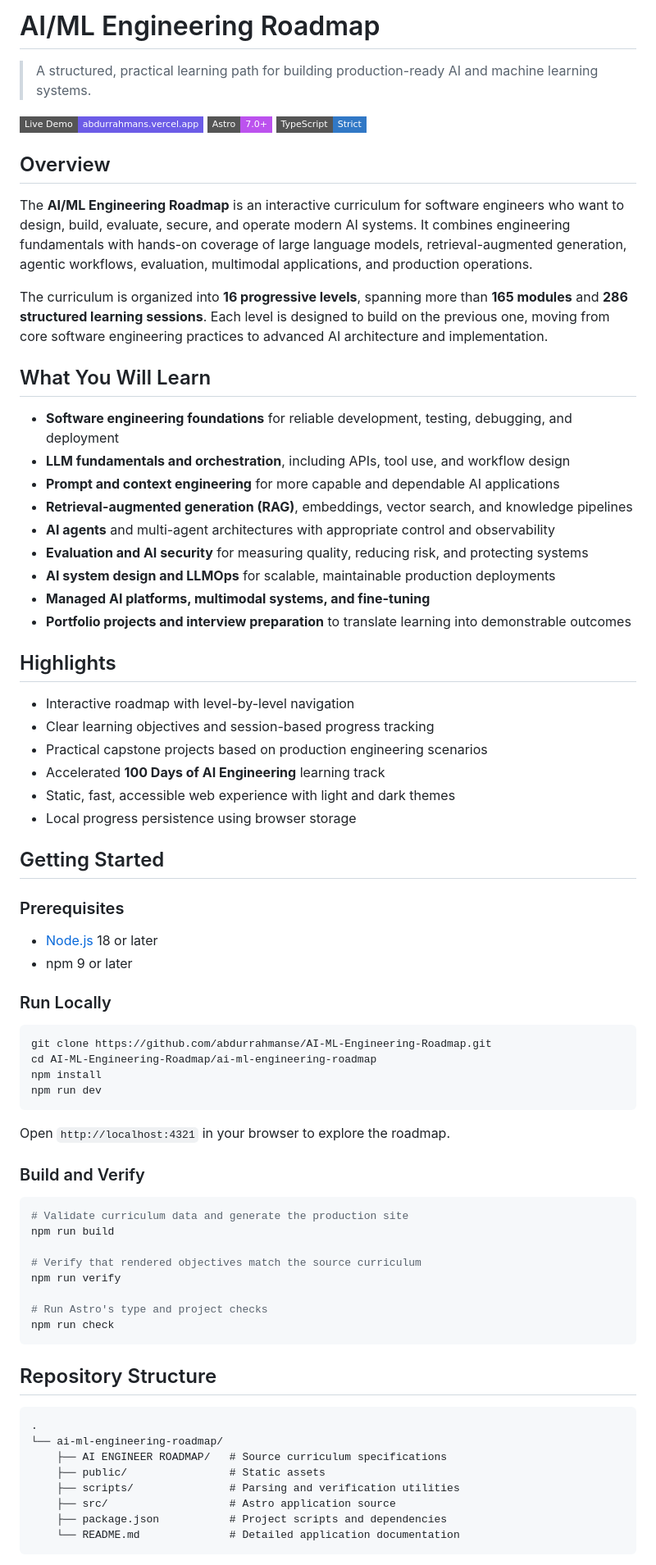
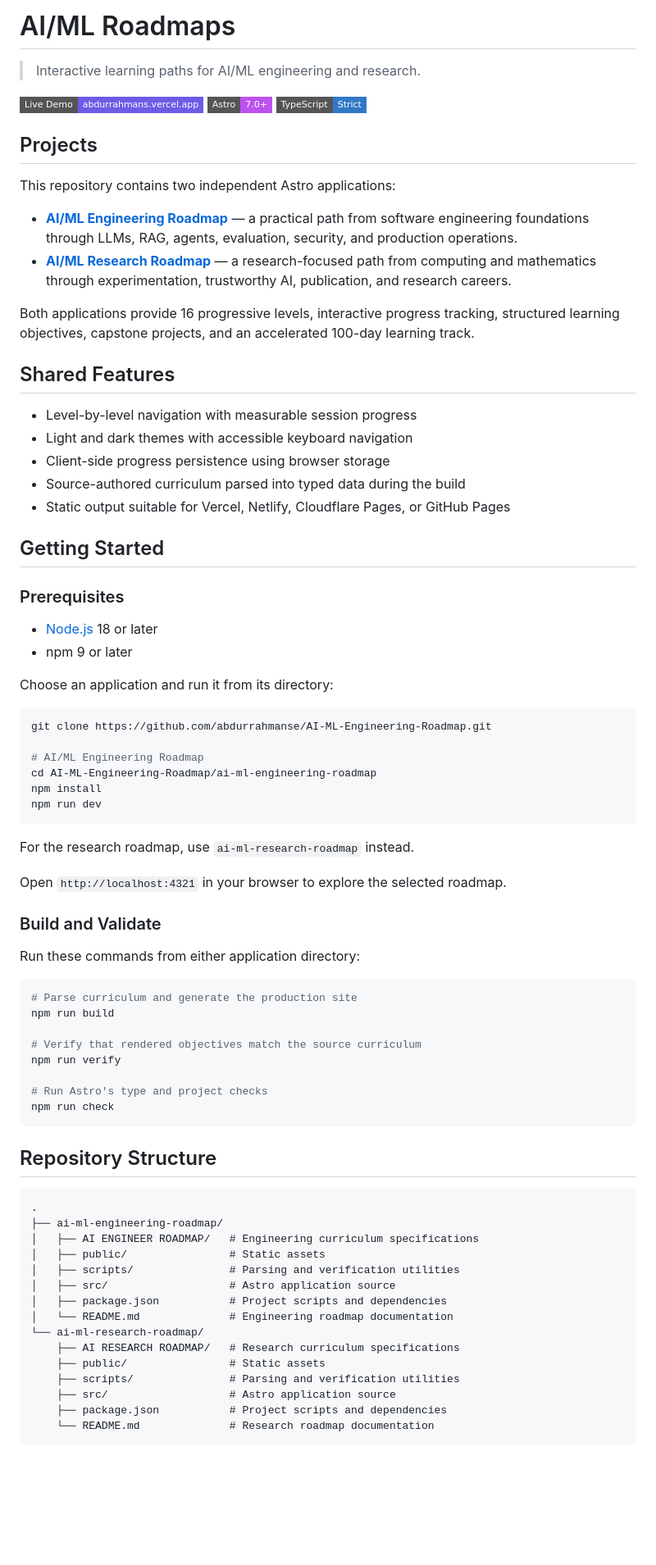
Before and after one commit to abdurrahmanse/AI-ML-Engineering-Roadmap, a Markdown page: README.md, the part around one of its changes. Shown at 82% size. Rendered like a GitHub page; badges without logos; blank space fills up the shorter version.

````diff
--- a/README.md
+++ b/README.md
@@ -1,37 +1,27 @@
-# AI/ML Engineering Roadmap
+# AI/ML Roadmaps
 
-> A structured, practical learning path for building production-ready AI and machine learning systems.
+> Interactive learning paths for AI/ML engineering and research.
 
 [![Live Demo](https://img.shields.io/badge/Live%20Demo-abdurrahmans.vercel.app-6c5ce7?style=flat-square&logo=vercel)](https://abdurrahmans.vercel.app)
 [![Astro](https://img.shields.io/badge/Astro-7.0+-BC52EE?style=flat-square&logo=astro)](https://astro.build)
 [![TypeScript](https://img.shields.io/badge/TypeScript-Strict-3178C6?style=flat-square&logo=typescript)](https://www.typescriptlang.org)
 
-## Overview
+## Projects
 
-The **AI/ML Engineering Roadmap** is an interactive curriculum for software engineers who want to design, build, evaluate, secure, and operate modern AI systems. It combines engineering fundamentals with hands-on coverage of large language models, retrieval-augmented generation, agentic workflows, evaluation, multimodal applications, and production operations.
+This repository contains two independent Astro applications:
 
-The curriculum is organized into **16 progressive levels**, spanning more than **165 modules** and **286 structured learning sessions**. Each level is designed to build on the previous one, moving from core software engineering practices to advanced AI architecture and implementation.
+- **[AI/ML Engineering Roadmap](ai-ml-engineering-roadmap/README.md)** — a practical path from software engineering foundations through LLMs, RAG, agents, evaluation, security, and production operations.
+- **[AI/ML Research Roadmap](ai-ml-research-roadmap/README.md)** — a research-focused path from computing and mathematics through experimentation, trustworthy AI, publication, and research careers.
 
-## What You Will Learn
+Both applications provide 16 progressive levels, interactive progress tracking, structured learning objectives, capstone projects, and an accelerated 100-day learning track.
 
-- **Software engineering foundations** for reliable development, testing, debugging, and deployment
-- **LLM fundamentals and orchestration**, including APIs, tool use, and workflow design
-- **Prompt and context engineering** for more capable and dependable AI applications
-- **Retrieval-augmented generation (RAG)**, embeddings, vector search, and knowledge pipelines
-- **AI agents** and multi-agent architectures with appropriate control and observability
-- **Evaluation and AI security** for measuring quality, reducing risk, and protecting systems
-- **AI system design and LLMOps** for scalable, maintainable production deployments
-- **Managed AI platforms, multimodal systems, and fine-tuning**
-- **Portfolio projects and interview preparation** to translate learning into demonstrable outcomes
+## Shared Features
 
-## Highlights
-
-- Interactive roadmap with level-by-level navigation
-- Clear learning objectives and session-based progress tracking
-- Practical capstone projects based on production engineering scenarios
-- Accelerated **100 Days of AI Engineering** learning track
-- Static, fast, accessible web experience with light and dark themes
-- Local progress persistence using browser storage
+- Level-by-level navigation with measurable session progress
+- Light and dark themes with accessible keyboard navigation
+- Client-side progress persistence using browser storage
+- Source-authored curriculum parsed into typed data during the build
+- Static output suitable for Vercel, Netlify, Cloudflare Pages, or GitHub Pages
 
 ## Getting Started
 
@@ -40,21 +30,27 @@ The curriculum is organized into **16 progressive levels**, spanning more than *
 - [Node.js](https://nodejs.org/) 18 or later
 - npm 9 or later
 
-### Run Locally
+Choose an application and run it from its directory:
 
 ```bash
 git clone https://github.com/abdurrahmanse/AI-ML-Engineering-Roadmap.git
+
+# AI/ML Engineering Roadmap
 cd AI-ML-Engineering-Roadmap/ai-ml-engineering-roadmap
 npm install
 npm run dev
 ```
 
-Open `http://localhost:4321` in your browser to explore the roadmap.
+For the research roadmap, use `ai-ml-research-roadmap` instead.
 
-### Build and Verify
+Open `http://localhost:4321` in your browser to explore the selected roadmap.
+
+### Build and Validate
+
+Run these commands from either application directory:
 
 ```bash
-# Validate curriculum data and generate the production site
+# Parse curriculum and generate the production site
 npm run build
 
 # Verify that rendered objectives match the source curriculum
@@ -68,12 +64,19 @@ npm run check
 
 ```text
 .
-└── ai-ml-engineering-roadmap/
-    ├── AI ENGINEER ROADMAP/   # Source curriculum specifications
+├── ai-ml-engineering-roadmap/
+│   ├── AI ENGINEER ROADMAP/   # Engineering curriculum specifications
+│   ├── public/                # Static assets
+│   ├── scripts/               # Parsing and verification utilities
+│   ├── src/                   # Astro application source
+│   ├── package.json           # Project scripts and dependencies
+│   └── README.md              # Engineering roadmap documentation
+└── ai-ml-research-roadmap/
+    ├── AI RESEARCH ROADMAP/   # Research curriculum specifications
     ├── public/                # Static assets
     ├── scripts/               # Parsing and verification utilities
     ├── src/                   # Astro application source
     ├── package.json           # Project scripts and dependencies
-    └── README.md              # Detailed application documentation
+    └── README.md              # Research roadmap documentation
 ```
 
````
Also changed, not shown: other parts of README.md (+3 -3 lines), ai-ml-engineering-roadmap/README.md (+9 -3 lines), ai-ml-research-roadmap/README.md (+8 -2 lines).
